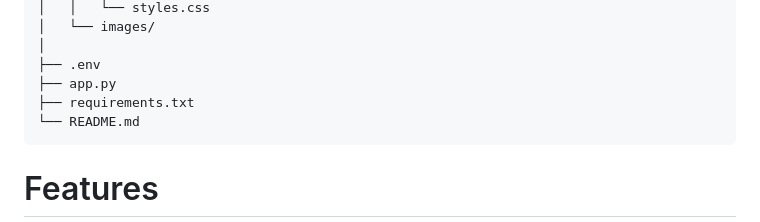
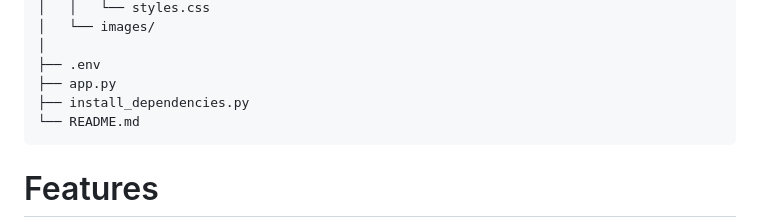
Before and after one commit to Levi-LMN/RetailSysX, a Markdown page: README.md, the part around the change printed below. Rendered like a GitHub page.

````diff
--- a/README.md
+++ b/README.md
@@ -133,7 +134,7 @@ Retailsysx/
 │
 ├── .env
 ├── app.py
-├── requirements.txt
+├── install_dependencies.py
 └── README.md
 ```
 
````
Also changed, not shown: other parts of README.md (+1 -0 lines).
